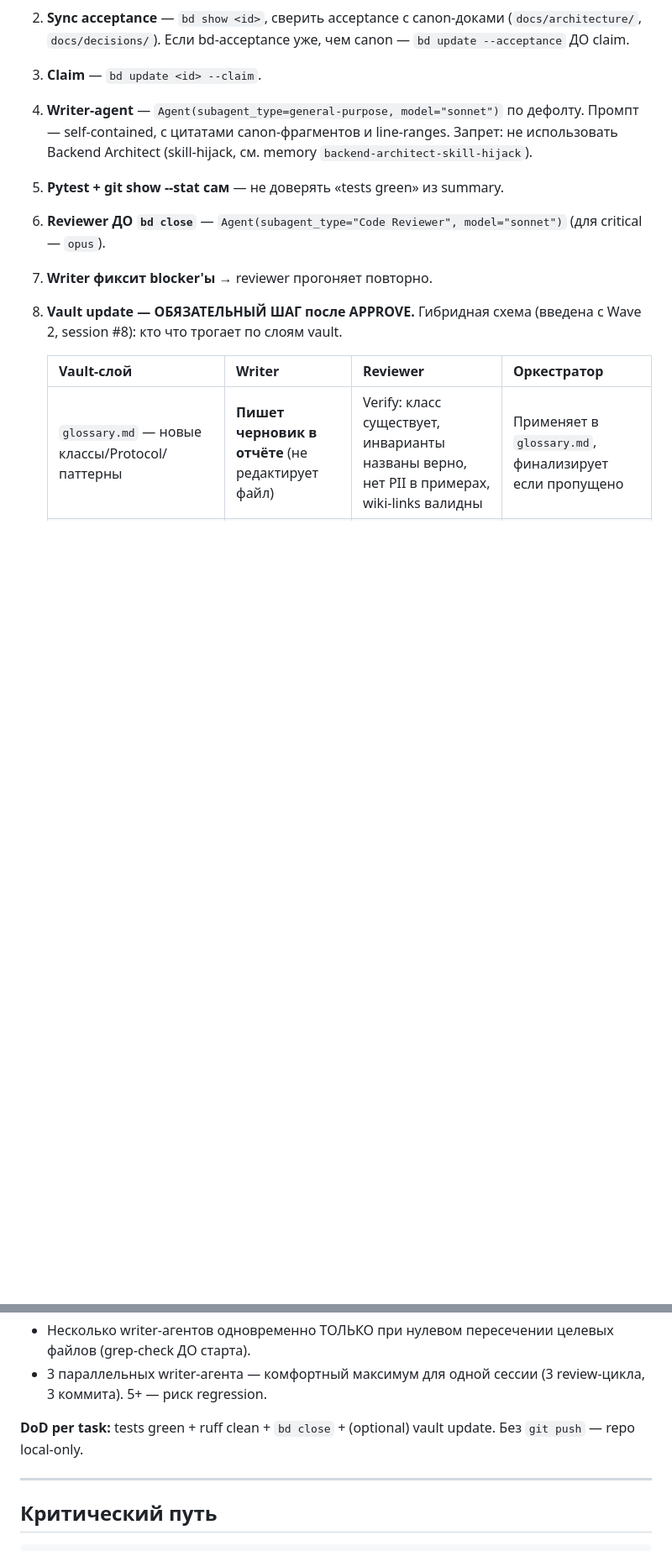
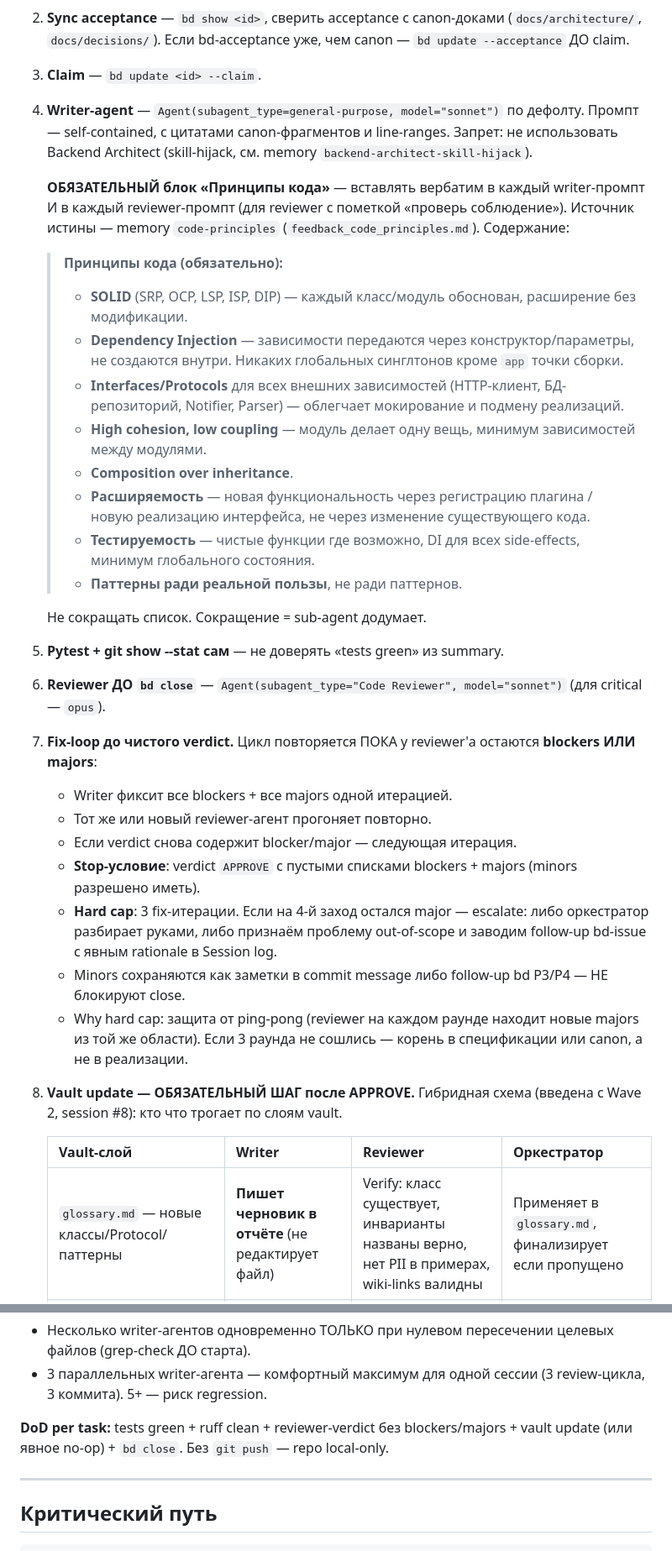
Before and after one commit to alex14577/gektar-monitor, a Markdown page: docs/wave-plan.md, 2 parts joined by grey strips. Shown at 84% size. Drawn GitHub-style; blank space fills up the shorter version.

Commit message:
docs(wave-plan): zafiksirovat' fix-loop опыт + 3 workflow updates session #8
Workflow updates session #8: гибридная vault-схема, fix-loop правило
(major блокирует close), code-principles в каждом промпте. Wave 1
follow-up batch (commit c54ec82) — первое применение fix-loop, 2
итерации до чистого APPROVE.

```diff
--- a/docs/wave-plan.md
+++ b/docs/wave-plan.md
@@ -13,9 +13,30 @@
 2. **Sync acceptance** — `bd show <id>`, сверить acceptance с canon-доками (`docs/architecture/`, `docs/decisions/`). Если bd-acceptance уже, чем canon — `bd update --acceptance` ДО claim.
 3. **Claim** — `bd update <id> --claim`.
 4. **Writer-agent** — `Agent(subagent_type=general-purpose, model="sonnet")` по дефолту. Промпт — self-contained, с цитатами canon-фрагментов и line-ranges. Запрет: не использовать Backend Architect (skill-hijack, см. memory `backend-architect-skill-hijack`).
+
+   **ОБЯЗАТЕЛЬНЫЙ блок «Принципы кода»** — вставлять вербатим в каждый writer-промпт И в каждый reviewer-промпт (для reviewer с пометкой «проверь соблюдение»). Источник истины — memory `code-principles` (`feedback_code_principles.md`). Содержание:
+
+   > **Принципы кода (обязательно):**
+   > - **SOLID** (SRP, OCP, LSP, ISP, DIP) — каждый класс/модуль обоснован, расширение без модификации.
+   > - **Dependency Injection** — зависимости передаются через конструктор/параметры, не создаются внутри. Никаких глобальных синглтонов кроме `app` точки сборки.
+   > - **Interfaces/Protocols** для всех внешних зависимостей (HTTP-клиент, БД-репозиторий, Notifier, Parser) — облегчает мокирование и подмену реализаций.
+   > - **High cohesion, low coupling** — модуль делает одну вещь, минимум зависимостей между модулями.
+   > - **Composition over inheritance**.
+   > - **Расширяемость** — новая функциональность через регистрацию плагина / новую реализацию интерфейса, не через изменение существующего кода.
+   > - **Тестируемость** — чистые функции где возможно, DI для всех side-effects, минимум глобального состояния.
+   > - **Паттерны ради реальной пользы**, не ради паттернов.
+
+   Не сокращать список. Сокращение = sub-agent додумает.
 5. **Pytest + git show --stat сам** — не доверять «tests green» из summary.
 6. **Reviewer ДО `bd close`** — `Agent(subagent_type="Code Reviewer", model="sonnet")` (для critical — `opus`).
-7. **Writer фиксит blocker'ы** → reviewer прогоняет повторно.
+7. **Fix-loop до чистого verdict.** Цикл повторяется ПОКА у reviewer'а остаются **blockers ИЛИ majors**:
+   - Writer фиксит все blockers + все majors одной итерацией.
+   - Тот же или новый reviewer-агент прогоняет повторно.
+   - Если verdict снова содержит blocker/major — следующая итерация.
+   - **Stop-условие**: verdict `APPROVE` с пустыми списками blockers + majors (minors разрешено иметь).
+   - **Hard cap**: 3 fix-итерации. Если на 4-й заход остался major — escalate: либо оркестратор разбирает руками, либо признаём проблему out-of-scope и заводим follow-up bd-issue с явным rationale в Session log.
+   - Minors сохраняются как заметки в commit message либо follow-up bd P3/P4 — НЕ блокируют close.
+   - Why hard cap: защита от ping-pong (reviewer на каждом раунде находит новые majors из той же области). Если 3 раунда не сошлись — корень в спецификации или canon, а не в реализации.
 8. **Vault update — ОБЯЗАТЕЛЬНЫЙ ШАГ после APPROVE.** Гибридная схема (введена с Wave 2, session #8): кто что трогает по слоям vault.
 
    | Vault-слой | Writer | Reviewer | Оркестратор |
@@ -47,7 +68,7 @@
 - Несколько writer-агентов одновременно ТОЛЬКО при нулевом пересечении целевых файлов (grep-check ДО старта).
 - 3 параллельных writer-агента — комфортный максимум для одной сессии (3 review-цикла, 3 коммита). 5+ — риск regression.
 
-**DoD per task:** tests green + ruff clean + `bd close` + (optional) vault update. Без `git push` — repo local-only.
+**DoD per task:** tests green + ruff clean + reviewer-verdict без blockers/majors + vault update (или явное no-op) + `bd close`. Без `git push` — repo local-only.
 
 ---
 
```
Also changed, not shown: other parts of docs/wave-plan.md (+11 -0 lines).
